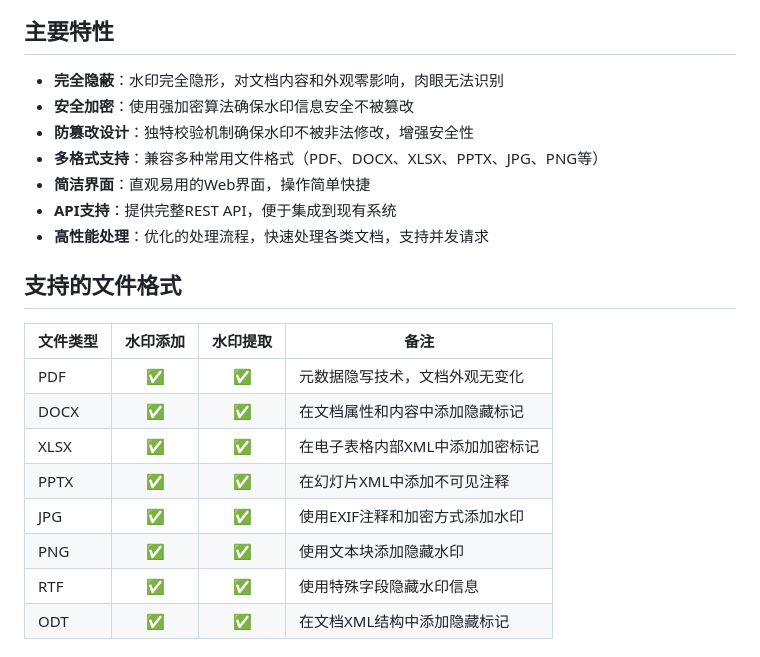
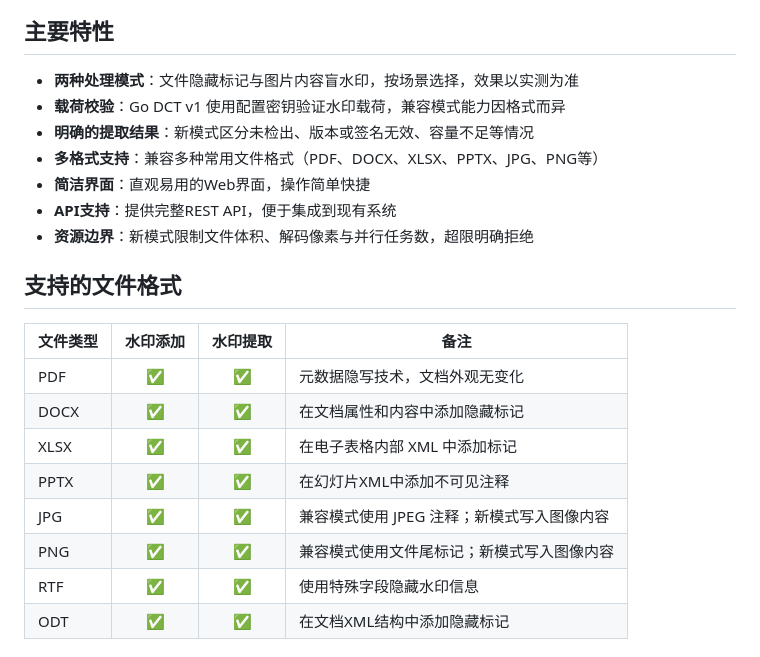
Before and after one commit to Ed1s0nZ/watermark-tool, a Markdown page: README.md, the part around one of its changes. Rendered like a GitHub page.

```diff
--- a/README.md
+++ b/README.md
@@ -97,13 +163,13 @@ curl -b cookies.txt -X POST http://localhost:8080/api/auth/logout
 
 ## 主要特性
 
-- **完全隐蔽**：水印完全隐形，对文档内容和外观零影响，肉眼无法识别
-- **安全加密**：使用强加密算法确保水印信息安全不被篡改
-- **防篡改设计**：独特校验机制确保水印不被非法修改，增强安全性
+- **两种处理模式**：文件隐藏标记与图片内容盲水印，按场景选择，效果以实测为准
+- **载荷校验**：Go DCT v1 使用配置密钥验证水印载荷，兼容模式能力因格式而异
+- **明确的提取结果**：新模式区分未检出、版本或签名无效、容量不足等情况
 - **多格式支持**：兼容多种常用文件格式（PDF、DOCX、XLSX、PPTX、JPG、PNG等）
 - **简洁界面**：直观易用的Web界面，操作简单快捷
 - **API支持**：提供完整REST API，便于集成到现有系统
-- **高性能处理**：优化的处理流程，快速处理各类文档，支持并发请求
+- **资源边界**：新模式限制文件体积、解码像素与并行任务数，超限明确拒绝
 
 ## 支持的文件格式
 
@@ -111,10 +177,10 @@ curl -b cookies.txt -X POST http://localhost:8080/api/auth/logout
 |---------|:-------:|:-------:|------|
 | PDF     | ✅      | ✅      | 元数据隐写技术，文档外观无变化 |
 | DOCX    | ✅      | ✅      | 在文档属性和内容中添加隐藏标记 |
-| XLSX    | ✅      | ✅      | 在电子表格内部XML中添加加密标记 |
+| XLSX    | ✅      | ✅      | 在电子表格内部 XML 中添加标记 |
 | PPTX    | ✅      | ✅      | 在幻灯片XML中添加不可见注释 |
-| JPG     | ✅      | ✅      | 使用EXIF注释和加密方式添加水印 |
-| PNG     | ✅      | ✅      | 使用文本块添加隐藏水印 |
+| JPG     | ✅      | ✅      | 兼容模式使用 JPEG 注释；新模式写入图像内容 |
+| PNG     | ✅      | ✅      | 兼容模式使用文件尾标记；新模式写入图像内容 |
 | RTF     | ✅      | ✅      | 使用特殊字段隐藏水印信息 |
 | ODT     | ✅      | ✅      | 在文档XML结构中添加隐藏标记 |
 
```
Also changed, not shown: other parts of README.md (+82 -29 lines), image/go-blind-extract.png (added), 3 other files.
